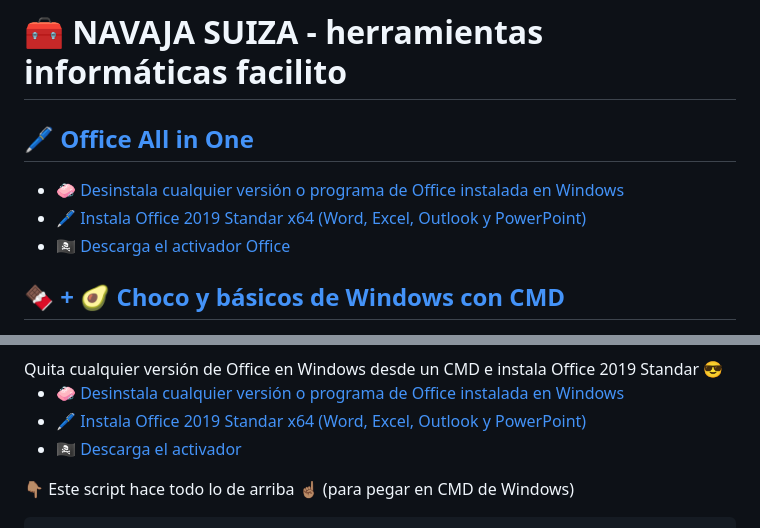
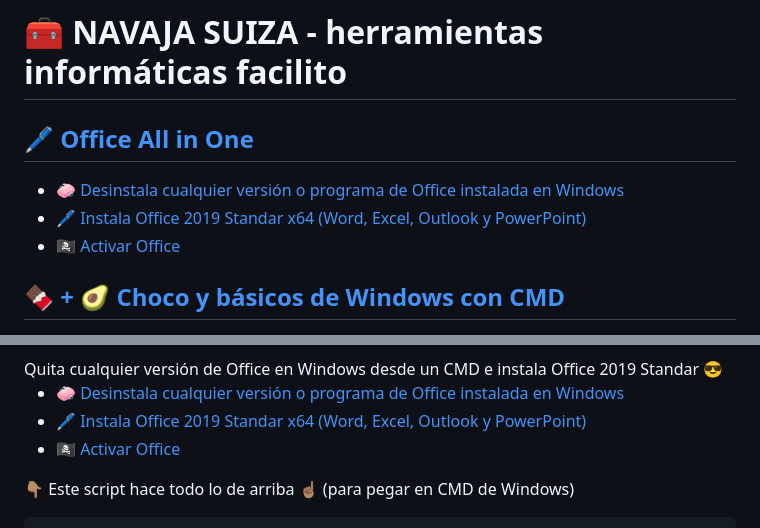
Before and after one commit to gabrielibus/navajaSuiza, a Markdown page: README.md, 2 parts joined by grey strips. Drawn GitHub-style.

```diff
--- a/README.md
+++ b/README.md
@@ -4,7 +4,7 @@
 
 - <a href="#uninstallOffice">🧼 Desinstala cualquier versión o programa de Office instalada en Windows</a>
 - <a href="#installOffice">🖊️ Instala Office 2019 Standar x64 (Word, Excel, Outlook y PowerPoint)</a>
-- <a href="#officeKey">🏴‍☠️ Descarga el activador Office</a>
+- <a href="#officeKey">🏴‍☠️ Activar Office</a>
 
 <a href="#chocoAIO"><h2 >
 🍫 + 🥑 Choco y básicos de Windows con CMD</h2></a>
@@ -29,7 +29,7 @@
 
 - <a href="#uninstallOffice">🧼 Desinstala cualquier versión o programa de Office instalada en Windows</a>
 - <a href="#installOffice">🖊️ Instala Office 2019 Standar x64 (Word, Excel, Outlook y PowerPoint)</a>
-- <a href="#officeKey">🏴‍☠️ Descarga el activador</a>
+- <a href="#officeKey">🏴‍☠️ Activar Office</a>
 
 
 👇🏽 Este script hace todo lo de arriba ☝🏽 (para pegar en CMD de Windows)
```
